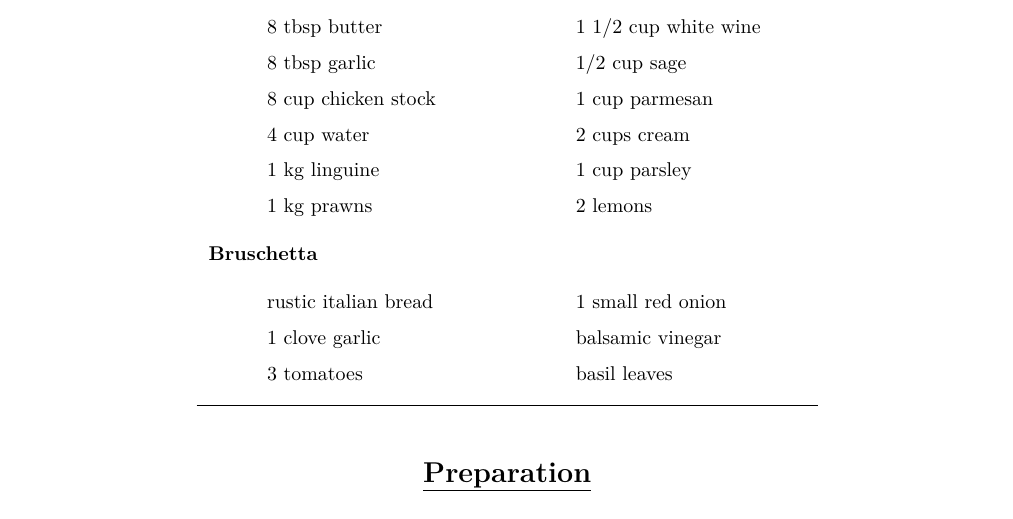
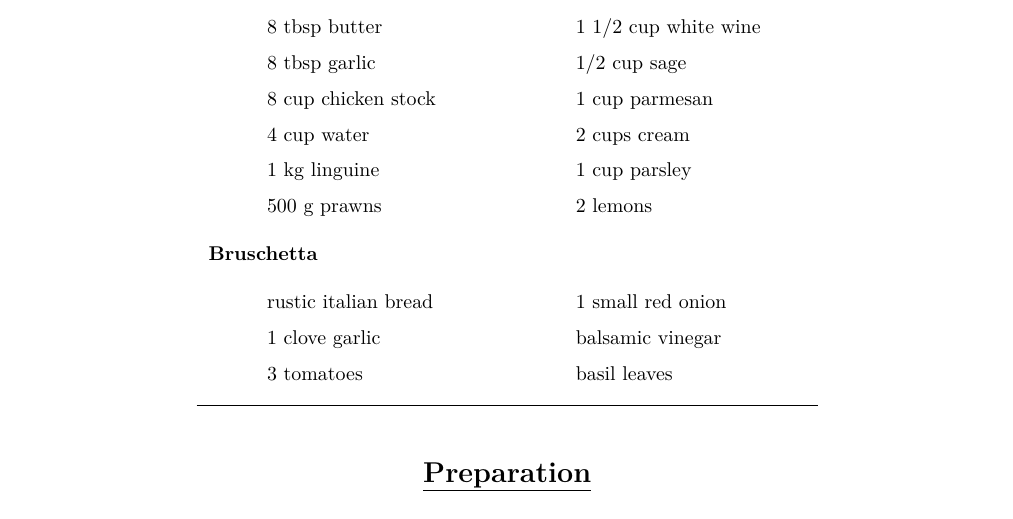
Before and after one commit to Matt-Ord/Recipie-Book, a LaTeX thesis (main.tex, which reads recipies/italian/prawn linguine.tex): part of page 38 of 56, cut so that both start at the same text. Compiled offline with pdfLaTeX.

Commit message:
Fixed prawn amount

```diff
--- a/recipies/italian/prawn linguine.tex
+++ b/recipies/italian/prawn linguine.tex
@@ -6,7 +6,7 @@
         \item 8 cup chicken stock
         \item 4 cup water
         \item \kg{1} linguine
-        \item \kg{1} prawns
+        \item \grams{500} prawns
         \item 1 1/2 cup white wine
         \item 1/2 cup sage
         \item 1 cup parmesan
```
